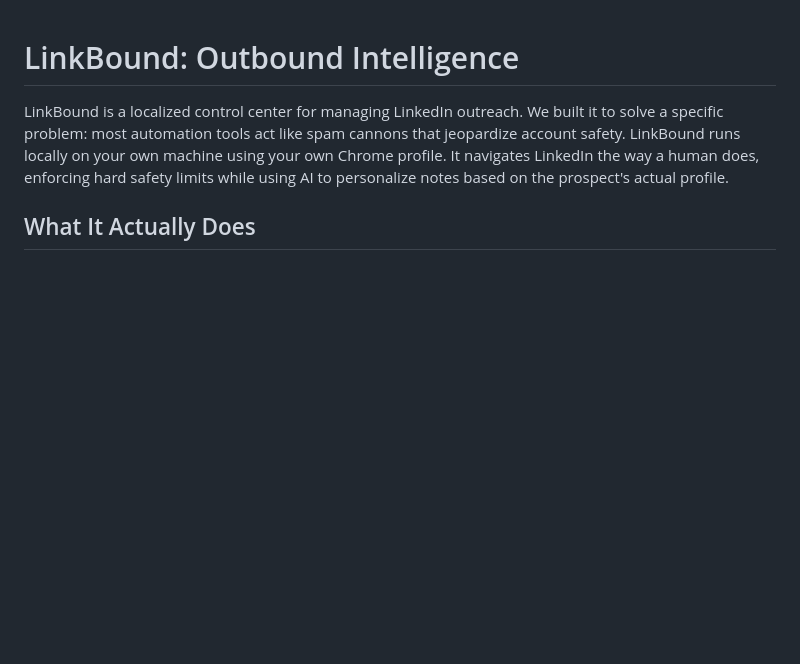
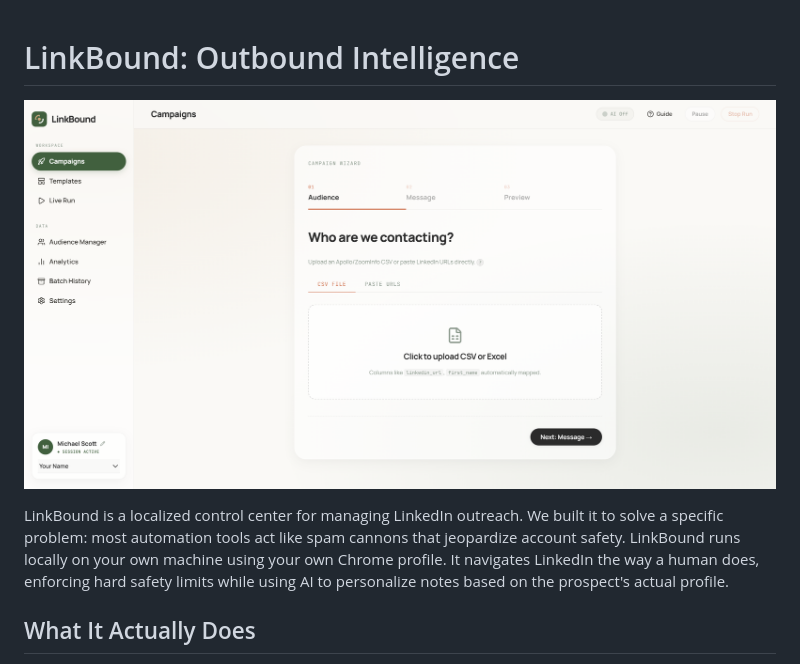
Before and after one commit to sunb3am/LinkBound, a Markdown page: README.md, the part around the change. GitHub-like rendering; pictures changed too: LinkBound.png (added); blank space fills up the shorter version.

Commit message:
docs: add LinkBound banner image to README

```diff
--- a/README.md
+++ b/README.md
@@ -1,4 +1,6 @@
 # LinkBound: Outbound Intelligence
+
+![LinkBound](LinkBound.png)
 
 LinkBound is a localized control center for managing LinkedIn outreach. We built it to solve a specific problem: most automation tools act like spam cannons that jeopardize account safety. LinkBound runs locally on your own machine using your own Chrome profile. It navigates LinkedIn the way a human does, enforcing hard safety limits while using AI to personalize notes based on the prospect's actual profile.
 
```
